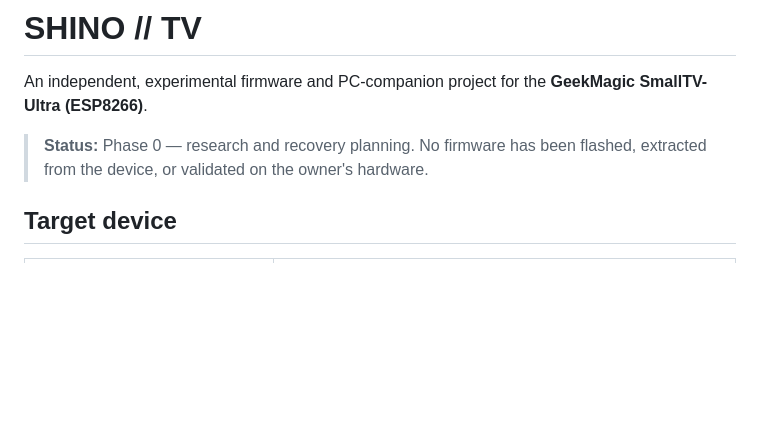
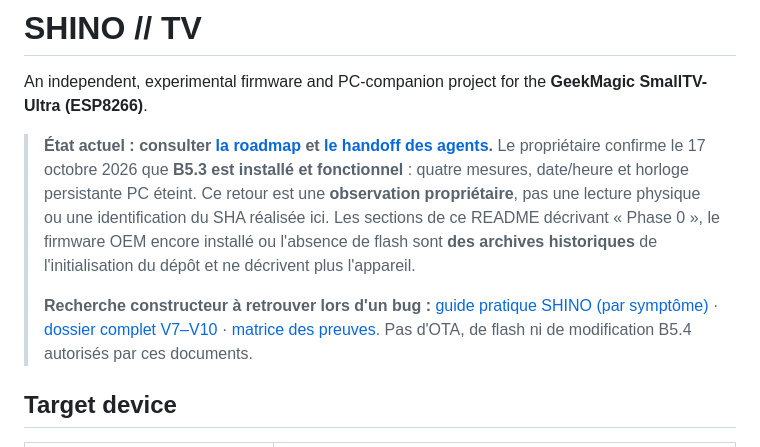
Before and after one commit to shinobione/SHINO-TV, a Markdown page: README.md, the part around the change. Rendered like a GitHub page; blank space fills up the shorter version.

Commit message:
docs: rendre les résultats OEM accessibles depuis l'accueil et signaler les états historiques

```diff
--- a/README.md
+++ b/README.md
@@ -2,7 +2,9 @@
 
 An independent, experimental firmware and PC-companion project for the **GeekMagic SmallTV-Ultra (ESP8266)**.
 
-> **Status:** Phase 0 — research and recovery planning. No firmware has been flashed, extracted from the device, or validated on the owner's hardware.
+> **État actuel : consulter [la roadmap](docs/ROADMAP.md) et [le handoff des agents](docs/AGENT_HANDOFF.md).** Le propriétaire confirme le 17 octobre 2026 que **B5.3 est installé et fonctionnel** : quatre mesures, date/heure et horloge persistante PC éteint. Ce retour est une **observation propriétaire**, pas une lecture physique ou une identification du SHA réalisée ici. Les sections de ce README décrivant « Phase 0 », le firmware OEM encore installé ou l'absence de flash sont **des archives historiques** de l'initialisation du dépôt et ne décrivent plus l'appareil.
+>
+> **Recherche constructeur à retrouver lors d'un bug :** [guide pratique SHINO (par symptôme)](docs/research/oem-geekmagic/USAGE_GUIDE_SHINO.md) · [dossier complet V7–V10](docs/research/oem-geekmagic/README.md) · [matrice des preuves](docs/research/oem-geekmagic/EVIDENCE_MATRIX.md). Pas d'OTA, de flash ni de modification B5.4 autorisés par ces documents.
 
 ## Target device
 
```
